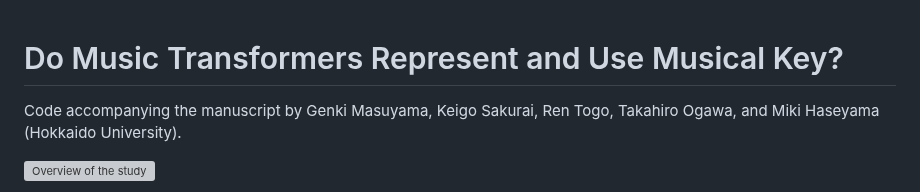
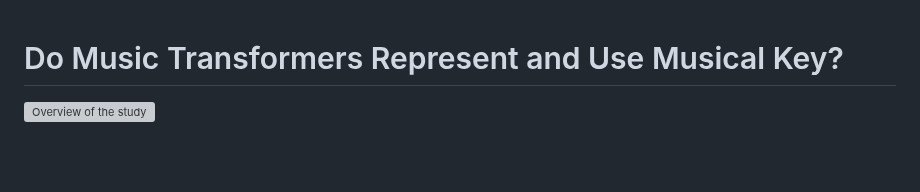
Before and after one commit to masuyama-genki-eng/music-key-patching, a Markdown page: README.md, the part around the change. GitHub-like rendering; blank space fills up the shorter version; grey boxes are pictures that could not be loaded.

Commit message:
Remove redundant README author line

```diff
--- a/README.md
+++ b/README.md
@@ -1,7 +1,4 @@
 # Do Music Transformers Represent and Use Musical Key?
-
-Code accompanying the manuscript by Genki Masuyama, Keigo Sakurai, Ren Togo,
-Takahiro Ogawa, and Miki Haseyama (Hokkaido University).
 
 ![Overview of the study](figure1.png)
 
```
